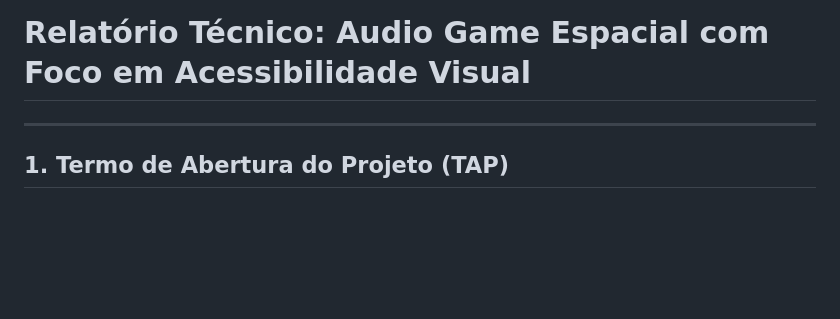
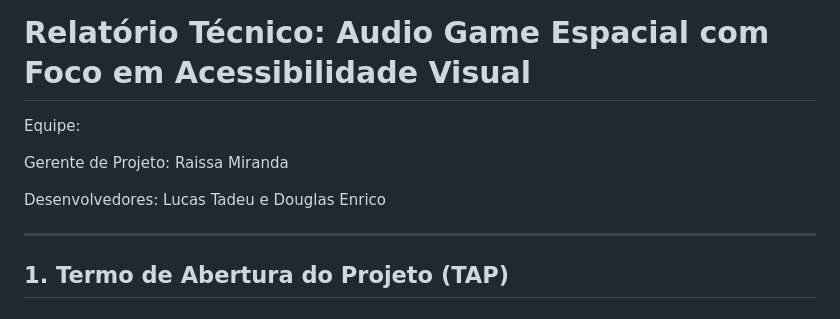
Before and after one commit to DenricoL/IFSP, a Markdown page: 5_2026.1/GestaoDeProjetos/Trabalho.md, the part around one of its changes. Rendered like a GitHub page; blank space fills up the shorter version.

```diff
--- a/5_2026.1/GestaoDeProjetos/Trabalho.md
+++ b/5_2026.1/GestaoDeProjetos/Trabalho.md
@@ -1,4 +1,9 @@
 # Relatório Técnico: Audio Game Espacial com Foco em Acessibilidade Visual
+Equipe:
+
+Gerente de Projeto: Raissa Miranda
+
+Desenvolvedores: Lucas Tadeu e Douglas Enrico
 
 ---
 
```
Also changed, not shown: other parts of 5_2026.1/GestaoDeProjetos/Trabalho.md (+23 -4 lines).
